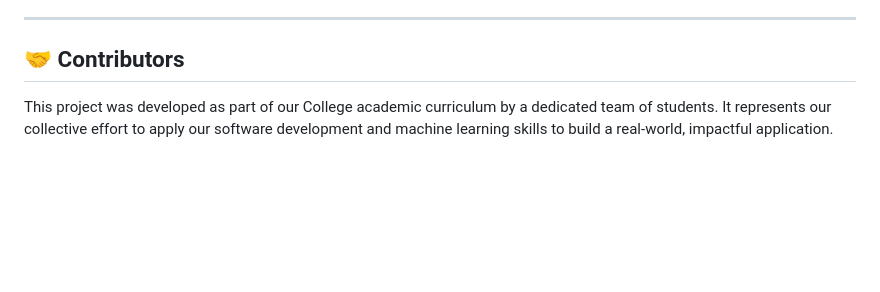
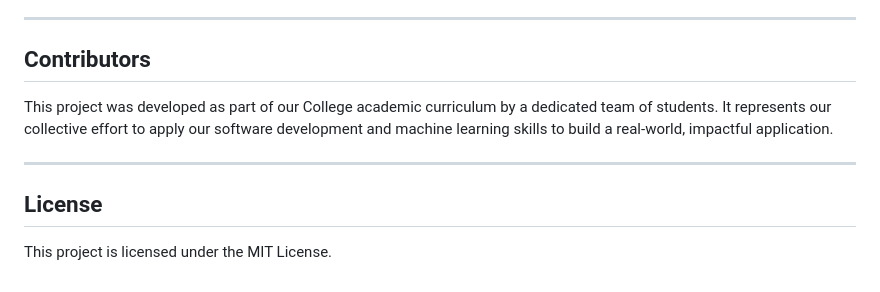
Before and after one commit to mohithk006/NutriLens-Food-Recognition-System, a Markdown page: README.md, the part around one of its changes. GitHub-like rendering; blank space fills up the shorter version.

```diff
--- a/README.md
+++ b/README.md
@@ -161,6 +161,12 @@ Navigating NutriLens is simple and intuitive.
 
 ---
 
-## 🤝 Contributors
+## Contributors
 
 This project was developed as part of our College academic curriculum by a dedicated team of students. It represents our collective effort to apply our software development and machine learning skills to build a real-world, impactful application.
+
+---
+
+## License
+
+This project is licensed under the MIT License.
```
Also changed, not shown: other parts of README.md (+6 -6 lines).
